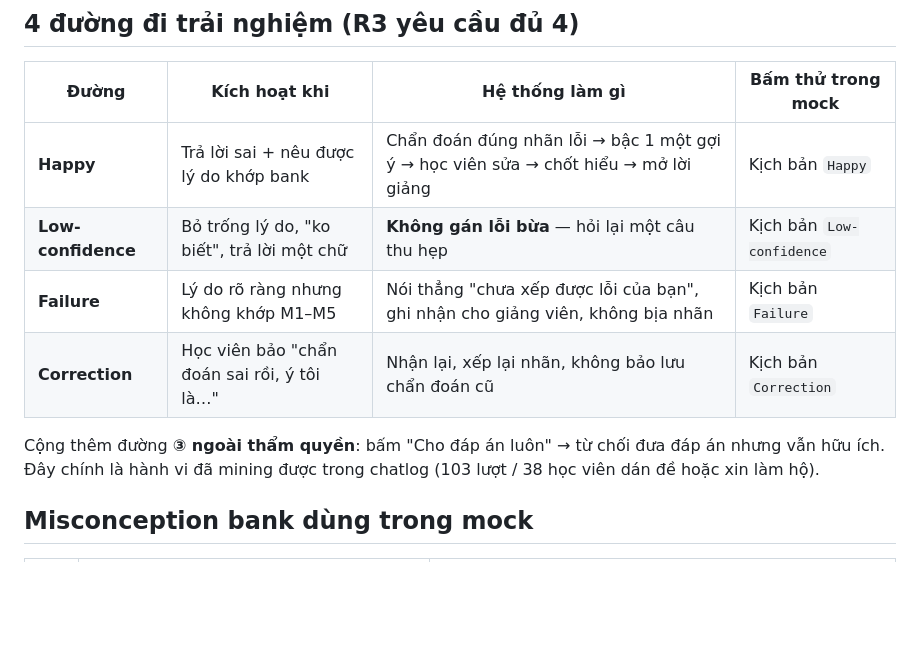
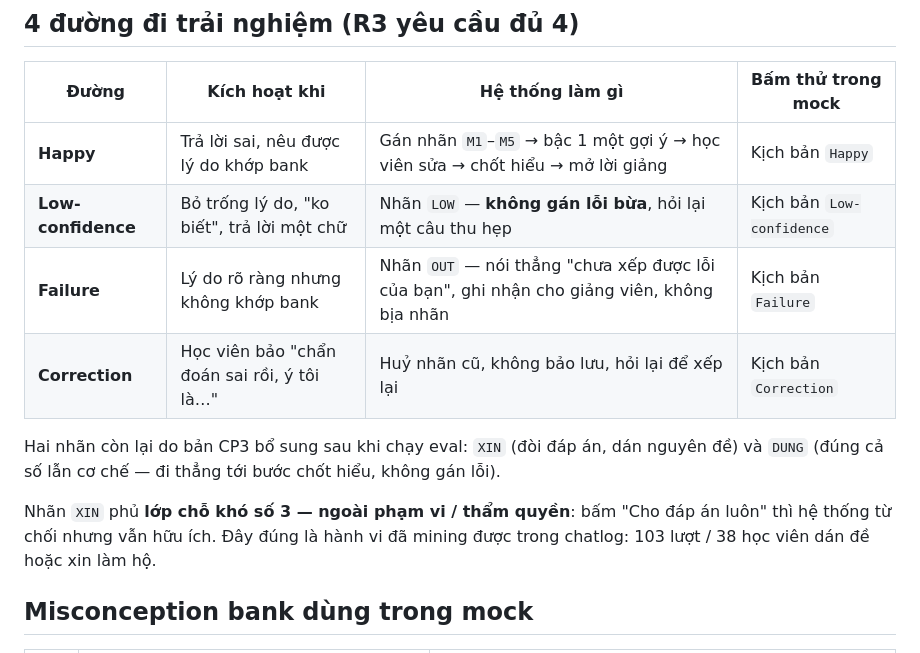
Before and after one commit to tungdaisy7it/K4-3A-E402-Aura, a Markdown page: docs/flow-cp2.md, the part around one of its changes. Drawn GitHub-style; blank space fills up the shorter version.

```diff
--- a/docs/flow-cp2.md
+++ b/docs/flow-cp2.md
@@ -45,12 +67,14 @@ flowchart TD
 
 | Đường | Kích hoạt khi | Hệ thống làm gì | Bấm thử trong mock |
 |---|---|---|---|
-| **Happy** | Trả lời sai + nêu được lý do khớp bank | Chẩn đoán đúng nhãn lỗi → bậc 1 một gợi ý → học viên sửa → chốt hiểu → mở lời giảng | Kịch bản `Happy` |
-| **Low-confidence** | Bỏ trống lý do, "ko biết", trả lời một chữ | **Không gán lỗi bừa** — hỏi lại một câu thu hẹp | Kịch bản `Low-confidence` |
-| **Failure** | Lý do rõ ràng nhưng không khớp M1–M5 | Nói thẳng "chưa xếp được lỗi của bạn", ghi nhận cho giảng viên, không bịa nhãn | Kịch bản `Failure` |
-| **Correction** | Học viên bảo "chẩn đoán sai rồi, ý tôi là…" | Nhận lại, xếp lại nhãn, không bảo lưu chẩn đoán cũ | Kịch bản `Correction` |
+| **Happy** | Trả lời sai, nêu được lý do khớp bank | Gán nhãn `M1`–`M5` → bậc 1 một gợi ý → học viên sửa → chốt hiểu → mở lời giảng | Kịch bản `Happy` |
+| **Low-confidence** | Bỏ trống lý do, "ko biết", trả lời một chữ | Nhãn `LOW` — **không gán lỗi bừa**, hỏi lại một câu thu hẹp | Kịch bản `Low-confidence` |
+| **Failure** | Lý do rõ ràng nhưng không khớp bank | Nhãn `OUT` — nói thẳng "chưa xếp được lỗi của bạn", ghi nhận cho giảng viên, không bịa nhãn | Kịch bản `Failure` |
+| **Correction** | Học viên bảo "chẩn đoán sai rồi, ý tôi là…" | Huỷ nhãn cũ, không bảo lưu, hỏi lại để xếp lại | Kịch bản `Correction` |
 
-Cộng thêm đường **③ ngoài thẩm quyền**: bấm "Cho đáp án luôn" → từ chối đưa đáp án nhưng vẫn hữu ích. Đây chính là hành vi đã mining được trong chatlog (103 lượt / 38 học viên dán đề hoặc xin làm hộ).
+Hai nhãn còn lại do bản CP3 bổ sung sau khi chạy eval: `XIN` (đòi đáp án, dán nguyên đề) và `DUNG` (đúng cả số lẫn cơ chế — đi thẳng tới bước chốt hiểu, không gán lỗi).
+
+Nhãn `XIN` phủ **lớp chỗ khó số 3 — ngoài phạm vi / thẩm quyền**: bấm "Cho đáp án luôn" thì hệ thống từ chối nhưng vẫn hữu ích. Đây đúng là hành vi đã mining được trong chatlog: 103 lượt / 38 học viên dán đề hoặc xin làm hộ.
 
 ## Misconception bank dùng trong mock
 
```
Also changed, not shown: other parts of docs/flow-cp2.md (+44 -22 lines).
